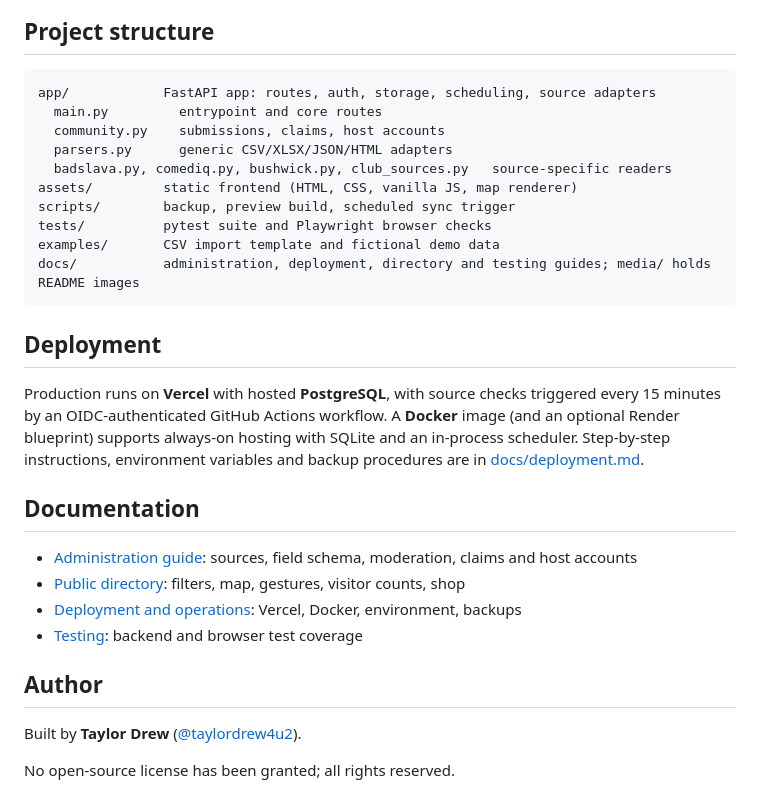
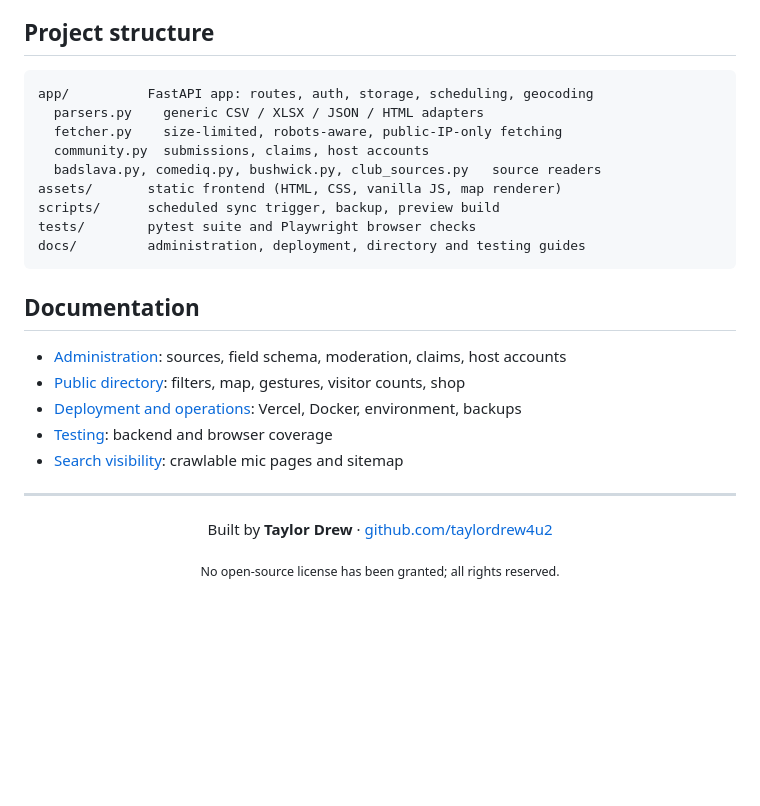
Before and after one commit to taylordrew4u2/nycstandupopenmicmaster, a Markdown page: README.md, the part around one of its changes. Rendered like a GitHub page; blank space fills up the shorter version.

````diff
--- a/README.md
+++ b/README.md
@@ -137,35 +172,31 @@ viewport sizes, pagination, admin workflows and touch gestures. See
 ## Project structure
 
 ```
-app/            FastAPI app: routes, auth, storage, scheduling, source adapters
-  main.py         entrypoint and core routes
-  community.py    submissions, claims, host accounts
-  parsers.py      generic CSV/XLSX/JSON/HTML adapters
-  badslava.py, comediq.py, bushwick.py, club_sources.py   source-specific readers
-assets/         static frontend (HTML, CSS, vanilla JS, map renderer)
-scripts/        backup, preview build, scheduled sync trigger
-tests/          pytest suite and Playwright browser checks
-examples/       CSV import template and fictional demo data
-docs/           administration, deployment, directory and testing guides; media/ holds README images
+app/          FastAPI app: routes, auth, storage, scheduling, geocoding
+  parsers.py    generic CSV / XLSX / JSON / HTML adapters
+  fetcher.py    size-limited, robots-aware, public-IP-only fetching
+  community.py  submissions, claims, host accounts
+  badslava.py, comediq.py, bushwick.py, club_sources.py   source readers
+assets/       static frontend (HTML, CSS, vanilla JS, map renderer)
+scripts/      scheduled sync trigger, backup, preview build
+tests/        pytest suite and Playwright browser checks
+docs/         administration, deployment, directory and testing guides
 ```
-
-## Deployment
-
-Production runs on **Vercel** with hosted **PostgreSQL**, with source checks triggered
-every 15 minutes by an OIDC-authenticated GitHub Actions workflow. A **Docker** image
-(and an optional Render blueprint) supports always-on hosting with SQLite and an
-in-process scheduler. Step-by-step instructions, environment variables and backup
-procedures are in [docs/deployment.md](docs/deployment.md).
 
 ## Documentation
 
-- [Administration guide](docs/administration.md): sources, field schema, moderation, claims and host accounts
+- [Administration](docs/administration.md): sources, field schema, moderation, claims, host accounts
 - [Public directory](docs/directory.md): filters, map, gestures, visitor counts, shop
 - [Deployment and operations](docs/deployment.md): Vercel, Docker, environment, backups
-- [Testing](docs/testing.md): backend and browser test coverage
+- [Testing](docs/testing.md): backend and browser coverage
+- [Search visibility](docs/search-visibility.md): crawlable mic pages and sitemap
 
-## Author
+---
 
-Built by **Taylor Drew** ([@taylordrew4u2](https://github.com/taylordrew4u2)).
+<div align="center">
 
-No open-source license has been granted; all rights reserved.
+Built by **Taylor Drew** · [github.com/taylordrew4u2](https://github.com/taylordrew4u2)
+
+<sub>No open-source license has been granted; all rights reserved.</sub>
+
+</div>
````
Also changed, not shown: other parts of README.md (+123 -88 lines).
